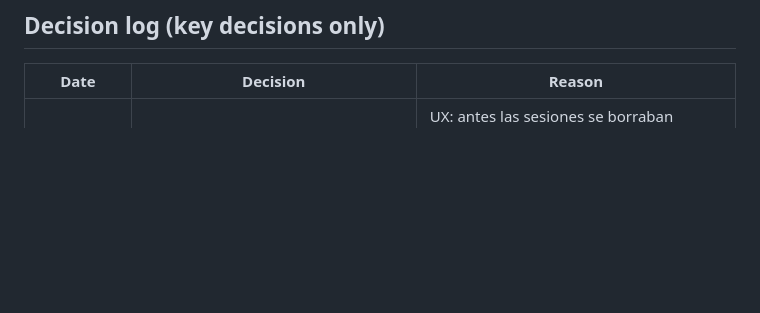
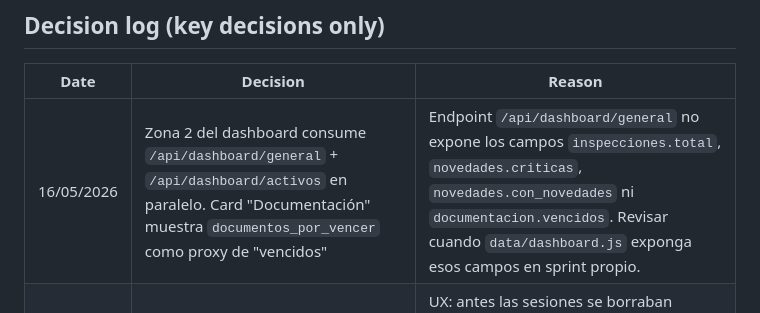
Before and after one commit to sergioesv/CERO, a Markdown page: ARCHITECTURE.md, the part around the change. Rendered like a GitHub page; blank space fills up the shorter version.

Commit message:
docs(arch): anotar decision Zona 2 + normalizar line endings de ARCHITECTURE.md
Se documenta en Decision log la decisión de consumir /general + /activos en
paralelo para Zona 2 del dashboard (referencia: commit 3faa4a5).

Adicionalmente se normaliza ARCHITECTURE.md a LF (estaba i/mixed en index
desde antes de este sprint). El repo usa convención LF; este archivo era una
excepción heredada. .gitattributes queda pendiente como sprint propio.

Co-Authored-By: Claude Opus 4.7 <noreply@anthropic.com>

```diff
--- a/ARCHITECTURE.md
+++ b/ARCHITECTURE.md
@@ -276,6 +276,7 @@ Current gap: several dashboard queries do not filter by empresa_id. Audit requir
 
 | Date | Decision | Reason |
 |---|---|---|
+| 16/05/2026 | Zona 2 del dashboard consume `/api/dashboard/general` + `/api/dashboard/activos` en paralelo. Card "Documentación" muestra `documentos_por_vencer` como proxy de "vencidos" | Endpoint `/api/dashboard/general` no expone los campos `inspecciones.total`, `novedades.criticas`, `novedades.con_novedades` ni `documentacion.vencidos`. Revisar cuando `data/dashboard.js` exponga esos campos en sprint propio. |
 | 19/04/2026 | Recuperación de sesión expirada (WhatsApp) — timeout 30 min + ventana recuperable 5 min, tanqueo con timeout propio de 10 min | UX: antes las sesiones se borraban silenciosamente al vencer y el usuario perdía todo el progreso. Ahora se ofrece continuar/reiniciar dentro de la ventana. Inscripción no es recuperable (son pocos pasos). Tanqueo tiene timeout menor porque el conductor está en la bomba. |
 | 19/04/2026 | Verificación post-migración v26 — 8 bugs encontrados y cerrados | Migración grande requiere prueba end-to-end antes de declarar completa |
 | 19/04/2026 | `plantillas.cargar()` retorna default en lugar de throw | Posop no requiere plantilla — el throw bloqueaba el flujo innecesariamente |
```
